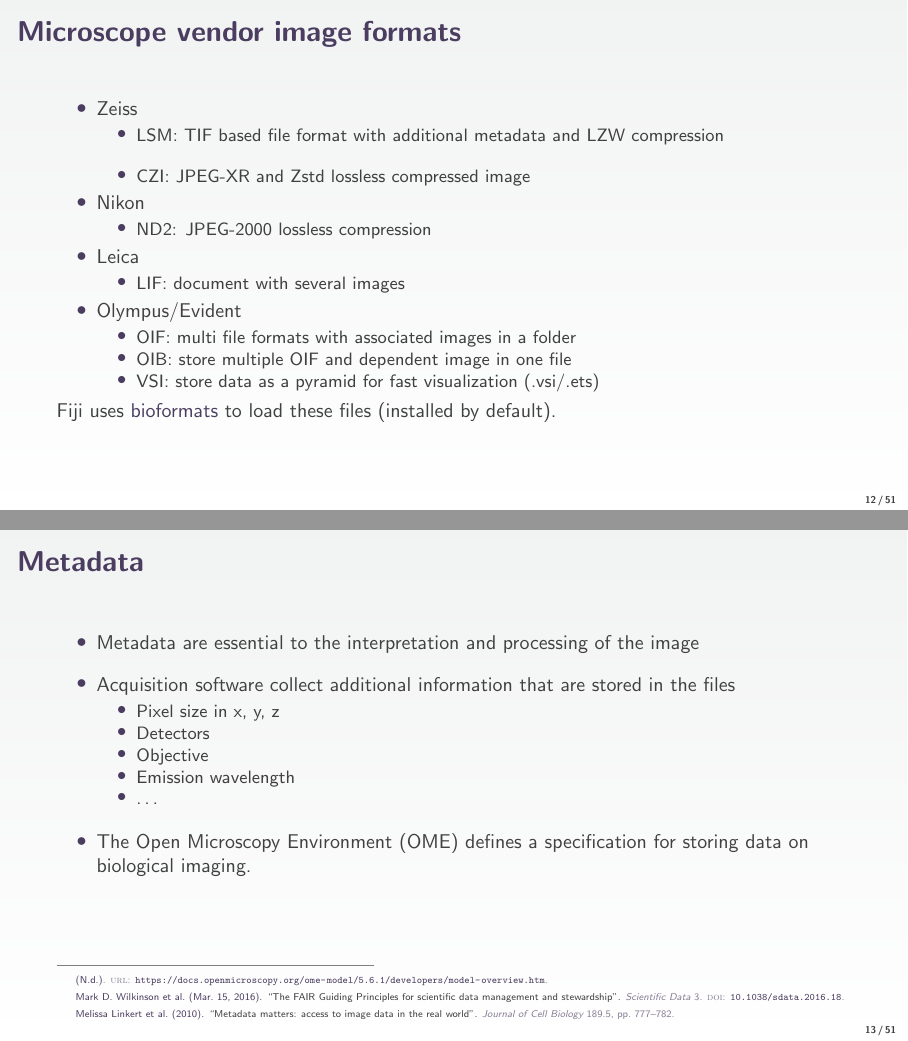
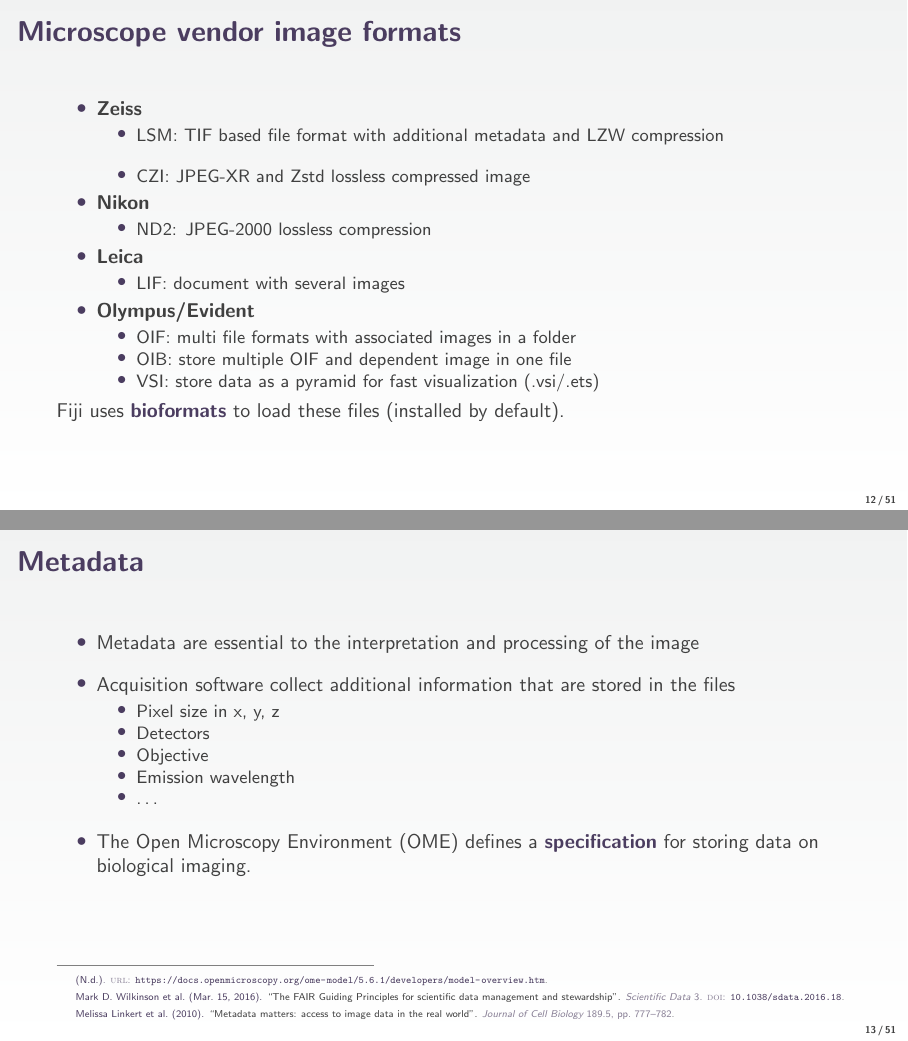
Before and after one commit to jboulanger/scientific-imaging-with-imagej, LaTeX slides (sci-img.tex): pages 13 and 14 of 52, joined at a grey line. Compiled offline with pdfLaTeX.

Commit message:
minor scosmetic changes

```diff
--- a/sci-img.tex
+++ b/sci-img.tex
@@ -282,21 +282,21 @@
 \begin{frame} \frametitle{Microscope vendor image formats}
 
   \begin{itemize}
-    \item Zeiss
+    \item \textbf{Zeiss}
           \begin{itemize} \setlength\itemsep{1em}
             \item LSM: TIF based file format with additional metadata and LZW
                   compression
             \item CZI: JPEG-XR and Zstd lossless compressed image
           \end{itemize}
-    \item Nikon
+    \item \textbf{Nikon}
           \begin{itemize}
             \item ND2: JPEG-2000 lossless compression
           \end{itemize}
-    \item Leica
+    \item \textbf{Leica}
           \begin{itemize}
             \item LIF: document with several images
           \end{itemize}
-    \item Olympus/Evident
+    \item \textbf{Olympus/Evident}
           \begin{itemize}
             \item OIF: multi file formats with associated images in a folder
             \item OIB: store multiple OIF and dependent image in one file
@@ -323,7 +323,7 @@
             \item Emission wavelength
             \item \dots
           \end{itemize}
-    \item The Open Microscopy Environment (OME) defines a specification
+    \item The Open Microscopy Environment (OME) defines a \textbf{\href{http://www.openmicroscopy.org/Schemas/OME/2016-06}{specification}}
           for storing data on biological imaging.
   \end{itemize}
 
```
Also changed, not shown: sci-img.tex (2 more changed lines).
